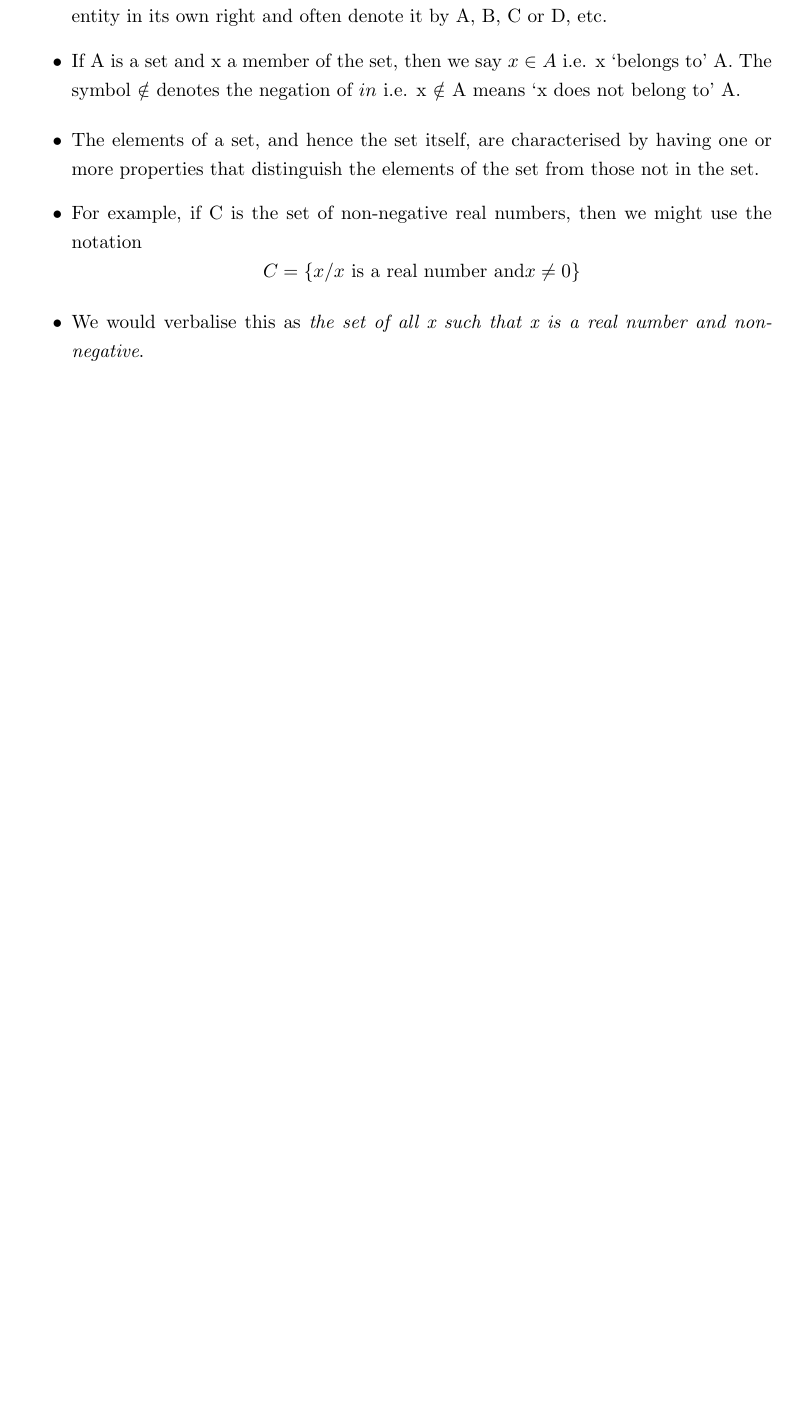
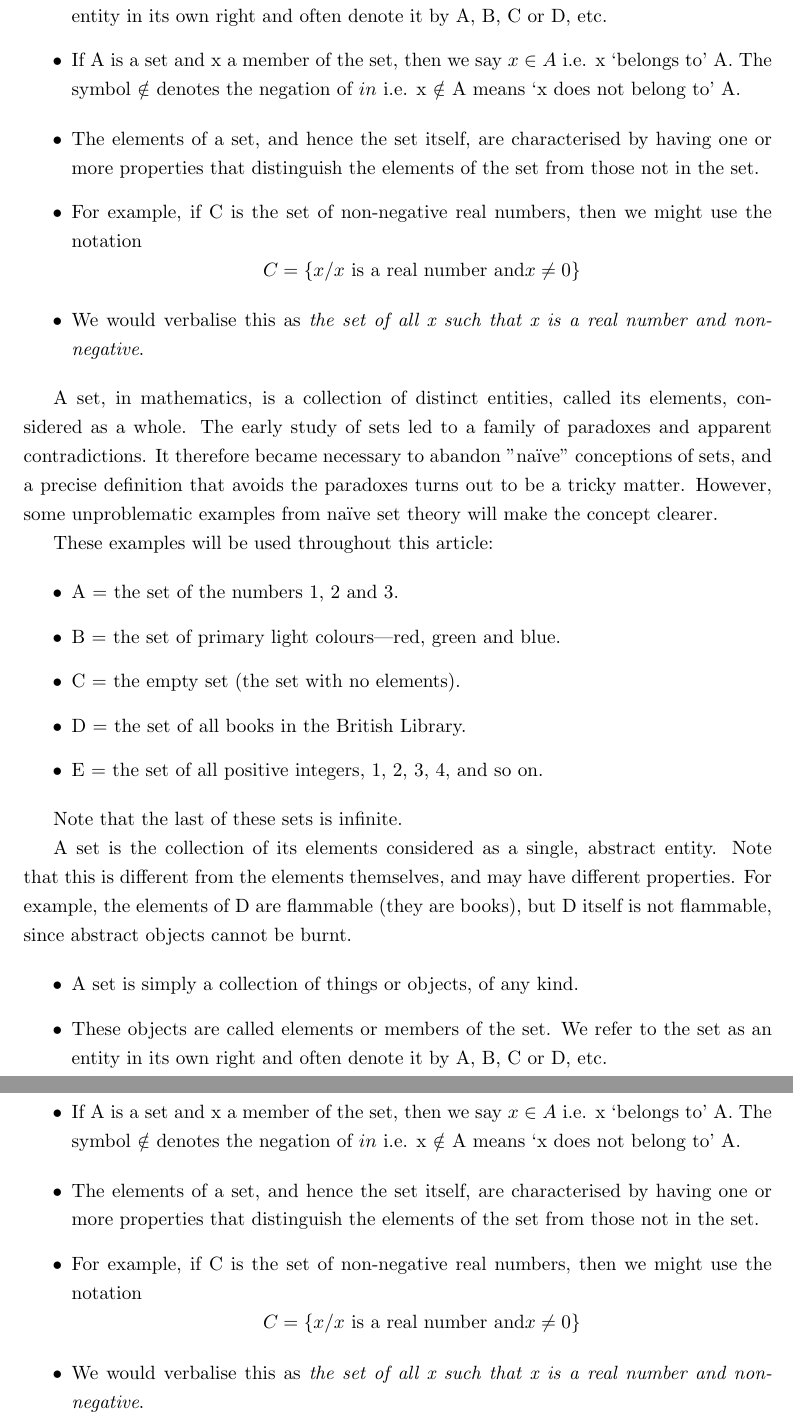
Before and after one commit to DragonflyStats/SetTheory, a LaTeX document (introduction.tex): part of the page before the commit and two parts of pages 1 and 2 of 2 after it, the two joined at a grey line, cut so that both start at the same text, the shorter picture padded with empty space. Compiled offline with LaTeX, dvips and Ghostscript; a LaTeX package or settings file that is missing is left out.

Commit message:
Update introduction.tex

```diff
--- a/introduction.tex
+++ b/introduction.tex
@@ -147,6 +147,45 @@
 
 \section{Set Theory Introduction}
 
+
+\begin{itemize}
+\item A set is simply a collection of things or objects, of any kind.
+\item These objects
+are called elements or members of the set. We refer to the set as an
+entity in its own right and often denote it by A, B, C or D, etc.
+\item
+If A is a set and x a member of the set, then we say $x \in A$ i.e. x ‘belongs to’
+A. The symbol $\notin$ denotes the negation of $in$  i.e. x $\notin$ A means ‘x does not
+belong to’ A.
+\end{itemize}
+
+\begin{itemize}
+\item The elements of a set, and hence the set itself, are characterised by having
+one or more properties that distinguish the elements of the set from those
+not in the set.
+\item For example, if C is the set of non-negative real numbers, then we
+might use the notation
+\[C = \{x / x \mbox{ is a real number and} x \neq 0\}\]
+\item We would verbalise this as \textit{the set of all x such that x is a real number and non-negative}.
+\end{itemize}
+
+	A set, in mathematics, is a collection of distinct entities, called its elements, considered as a whole. The early study of sets led to a family of paradoxes and apparent contradictions. It therefore became necessary to abandon "naïve" conceptions of sets, and a precise definition that avoids the paradoxes turns out to be a tricky matter. However, some unproblematic examples from naïve set theory will make the concept clearer.
+
+	These examples will be used throughout this article:
+
+	\begin{itemize}
+		\item A = the set of the numbers 1, 2 and 3.
+		\item B = the set of primary light colours—red, green and blue.
+		\item C = the empty set (the set with no elements).
+		\item D = the set of all books in the British Library.
+		\item E = the set of all positive integers, 1, 2, 3, 4, and so on.
+	\end{itemize}
+
+	Note that the last of these sets is infinite.
+
+
+	A set is the collection of its elements considered as a single, abstract entity. Note that this is different from the elements themselves, and may have different properties. For example, the elements of D are flammable (they are books), but D itself is not flammable, since abstract objects cannot be burnt.
+
 \begin{itemize}
 \item A set is simply a collection of things or objects, of any kind.
 \item These objects
```
